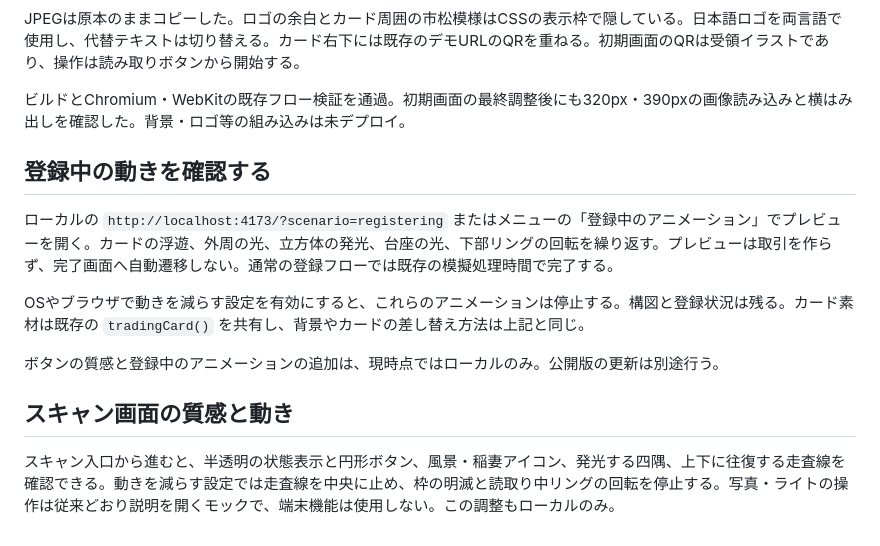
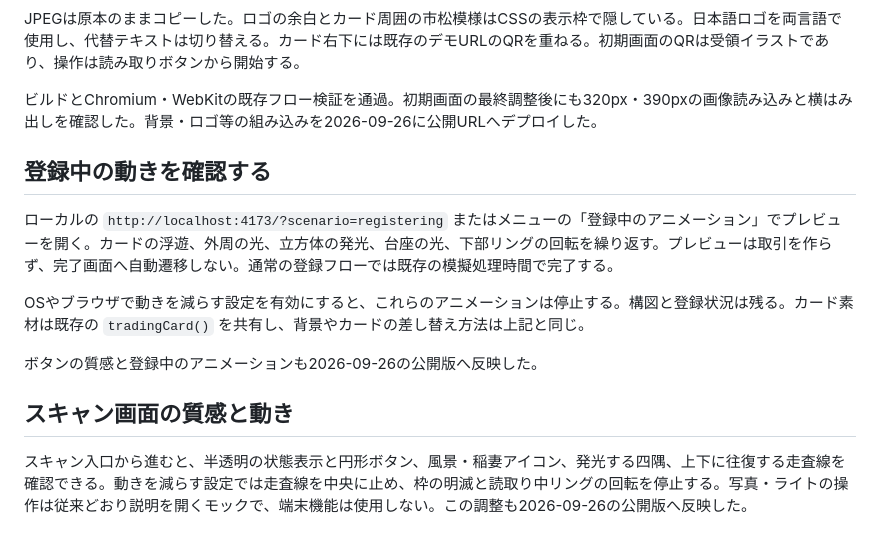
Before and after one commit to asagohann777/shomei-kun-qr-proof, a Markdown page: prototypes/mobile-ui/README.md, the part around the change. Drawn GitHub-style.

```diff
--- a/prototypes/mobile-ui/README.md
+++ b/prototypes/mobile-ui/README.md
@@ -61,7 +61,7 @@ Cloudflare認証を設定して `npm run deploy` を実行する。専用Worker
 
 JPEGは原本のままコピーした。ロゴの余白とカード周囲の市松模様はCSSの表示枠で隠している。日本語ロゴを両言語で使用し、代替テキストは切り替える。カード右下には既存のデモURLのQRを重ねる。初期画面のQRは受領イラストであり、操作は読み取りボタンから開始する。
 
-ビルドとChromium・WebKitの既存フロー検証を通過。初期画面の最終調整後にも320px・390pxの画像読み込みと横はみ出しを確認した。背景・ロゴ等の組み込みは未デプロイ。
+ビルドとChromium・WebKitの既存フロー検証を通過。初期画面の最終調整後にも320px・390pxの画像読み込みと横はみ出しを確認した。背景・ロゴ等の組み込みを2026-09-26に公開URLへデプロイした。
 
 ## 登録中の動きを確認する
 
@@ -69,8 +69,8 @@ JPEGは原本のままコピーした。ロゴの余白とカード周囲の市
 
 OSやブラウザで動きを減らす設定を有効にすると、これらのアニメーションは停止する。構図と登録状況は残る。カード素材は既存の `tradingCard()` を共有し、背景やカードの差し替え方法は上記と同じ。
 
-ボタンの質感と登録中のアニメーションの追加は、現時点ではローカルのみ。公開版の更新は別途行う。
+ボタンの質感と登録中のアニメーションも2026-09-26の公開版へ反映した。
 
 ## スキャン画面の質感と動き
 
-スキャン入口から進むと、半透明の状態表示と円形ボタン、風景・稲妻アイコン、発光する四隅、上下に往復する走査線を確認できる。動きを減らす設定では走査線を中央に止め、枠の明滅と読取り中リングの回転を停止する。写真・ライトの操作は従来どおり説明を開くモックで、端末機能は使用しない。この調整もローカルのみ。
+スキャン入口から進むと、半透明の状態表示と円形ボタン、風景・稲妻アイコン、発光する四隅、上下に往復する走査線を確認できる。動きを減らす設定では走査線を中央に止め、枠の明滅と読取り中リングの回転を停止する。写真・ライトの操作は従来どおり説明を開くモックで、端末機能は使用しない。この調整も2026-09-26の公開版へ反映した。
```
Also changed, not shown: specs/HACKATHON_CHANGES.md (+6 -0 lines).
